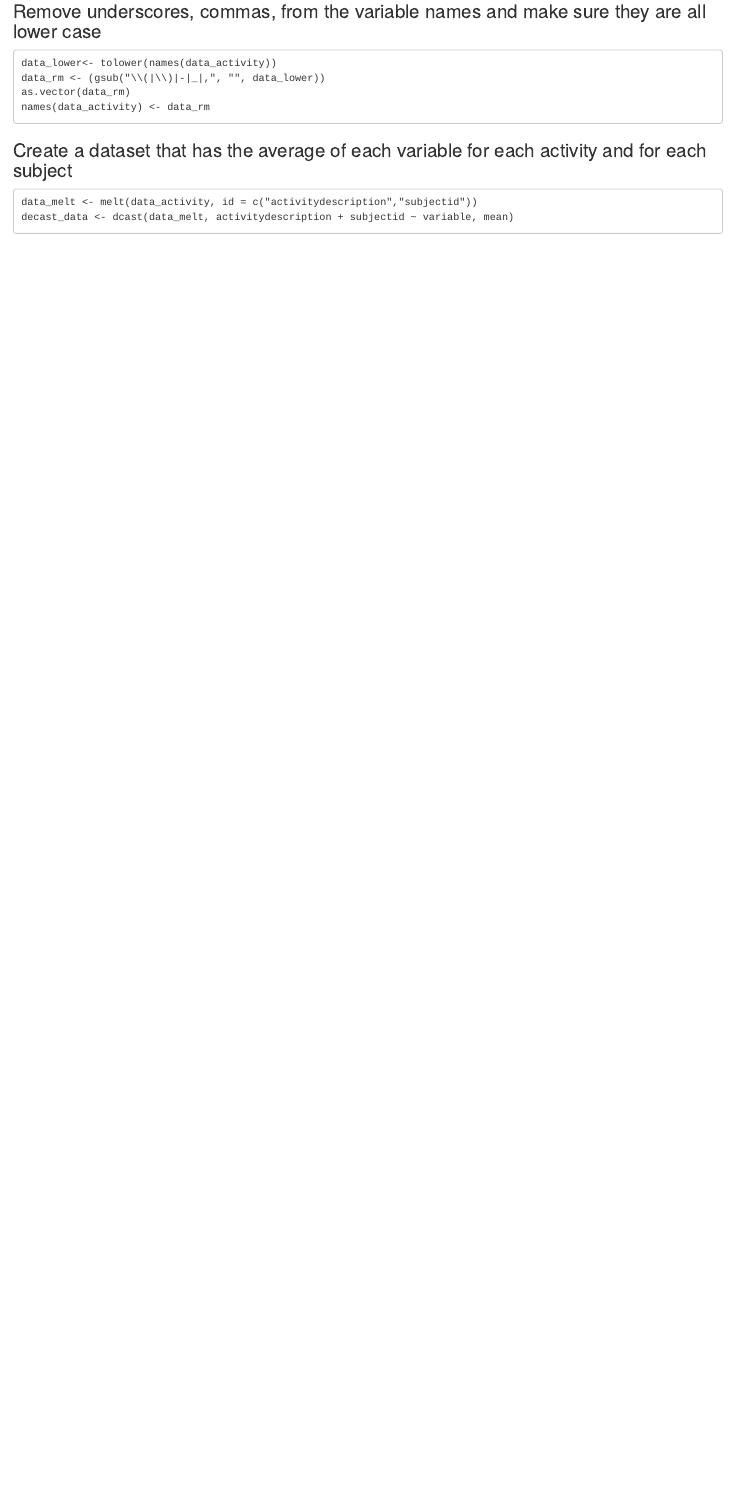
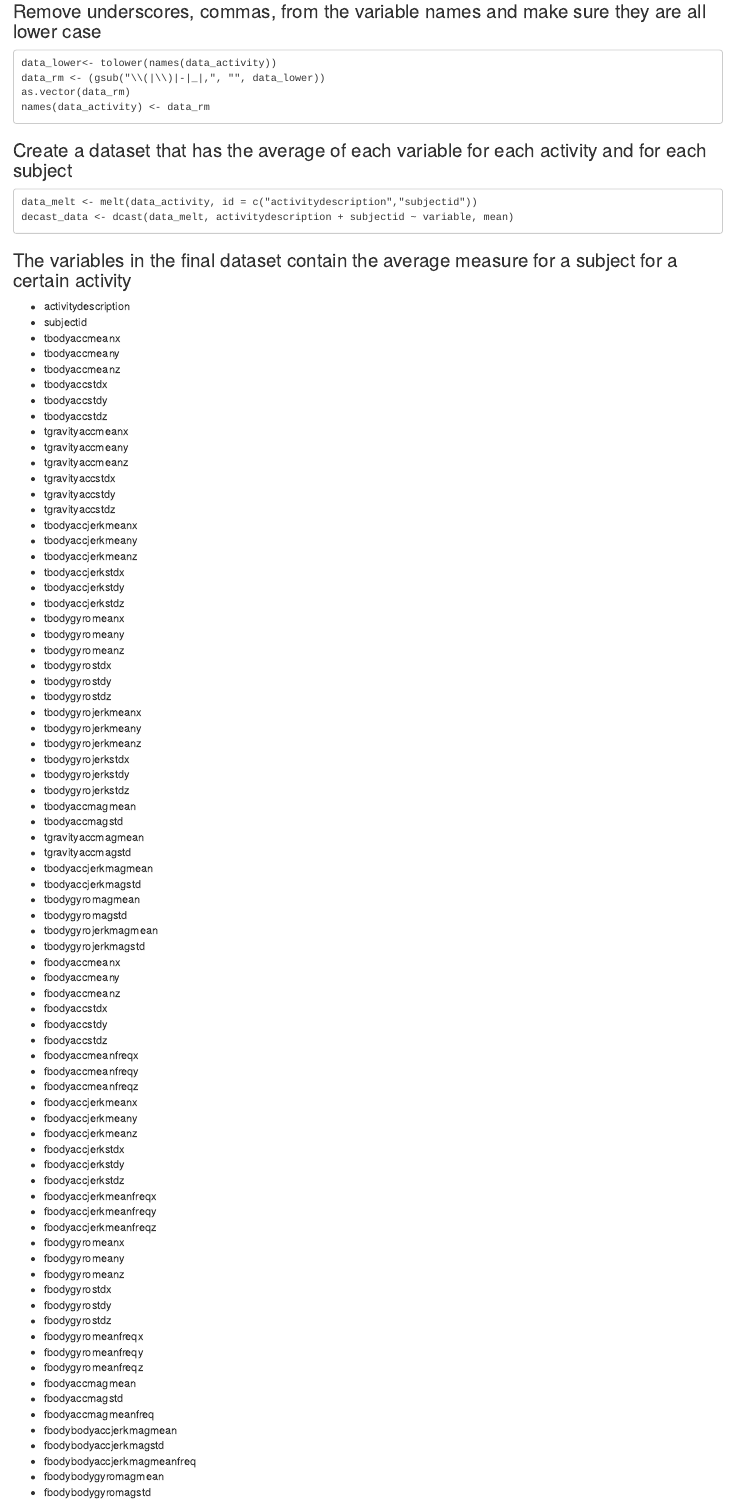
Before and after one commit to calli6/Getting-and-Cleaning-Data, an R Markdown document (code_book.Rmd): the page in a window 1100 px wide, from 1900 px down. Rendered offline with R 4.5, knitr and Pandoc, with nearby package versions.

Commit message:
updated Code Book to contain variable names

````diff
--- a/code_book.Rmd
+++ b/code_book.Rmd
@@ -104,3 +104,81 @@ names(data_activity) <- data_rm
 data_melt <- melt(data_activity, id = c("activitydescription","subjectid"))
 decast_data <- dcast(data_melt, activitydescription + subjectid ~ variable, mean)
 ```
+### The variables in the final dataset contain the average measure for a subject for a certain activity
+* activitydescription
+* subjectid
+* tbodyaccmeanx
+* tbodyaccmeany
+* tbodyaccmeanz
+* tbodyaccstdx
+* tbodyaccstdy
+* tbodyaccstdz
+* tgravityaccmeanx
+* tgravityaccmeany
+* tgravityaccmeanz
+* tgravityaccstdx
+* tgravityaccstdy
+* tgravityaccstdz
+* tbodyaccjerkmeanx
+* tbodyaccjerkmeany
+* tbodyaccjerkmeanz
+* tbodyaccjerkstdx
+* tbodyaccjerkstdy
+* tbodyaccjerkstdz
+* tbodygyromeanx
+* tbodygyromeany
+* tbodygyromeanz
+* tbodygyrostdx
+* tbodygyrostdy
+* tbodygyrostdz
+* tbodygyrojerkmeanx
+* tbodygyrojerkmeany
+* tbodygyrojerkmeanz
+* tbodygyrojerkstdx
+* tbodygyrojerkstdy
+* tbodygyrojerkstdz
+* tbodyaccmagmean
+* tbodyaccmagstd
+* tgravityaccmagmean
+* tgravityaccmagstd
+* tbodyaccjerkmagmean
+* tbodyaccjerkmagstd
+* tbodygyromagmean
+* tbodygyromagstd
+* tbodygyrojerkmagmean
+* tbodygyrojerkmagstd
+* fbodyaccmeanx
+* fbodyaccmeany
+* fbodyaccmeanz
+* fbodyaccstdx
+* fbodyaccstdy
+* fbodyaccstdz
+* fbodyaccmeanfreqx
+* fbodyaccmeanfreqy
+* fbodyaccmeanfreqz
+* fbodyaccjerkmeanx
+* fbodyaccjerkmeany
+* fbodyaccjerkmeanz
+* fbodyaccjerkstdx
+* fbodyaccjerkstdy
+* fbodyaccjerkstdz
+* fbodyaccjerkmeanfreqx
+* fbodyaccjerkmeanfreqy
+* fbodyaccjerkmeanfreqz
+* fbodygyromeanx
+* fbodygyromeany
+* fbodygyromeanz
+* fbodygyrostdx
+* fbodygyrostdy
+* fbodygyrostdz
+* fbodygyromeanfreqx
+* fbodygyromeanfreqy
+* fbodygyromeanfreqz
+* fbodyaccmagmean
+* fbodyaccmagstd
+* fbodyaccmagmeanfreq
+* fbodybodyaccjerkmagmean
+* fbodybodyaccjerkmagstd
+* fbodybodyaccjerkmagmeanfreq
+* fbodybodygyromagmean
+* fbodybodygyromagstd
````
Also changed, not shown: code_book.Rmd (11 more changed lines).
